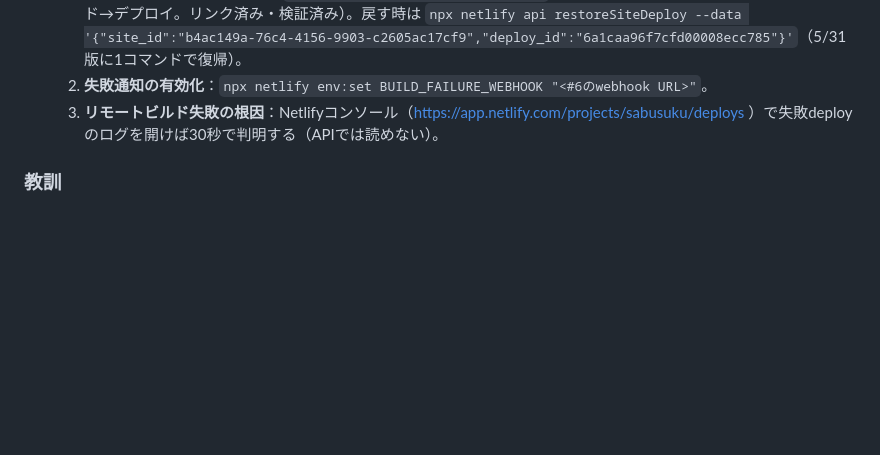
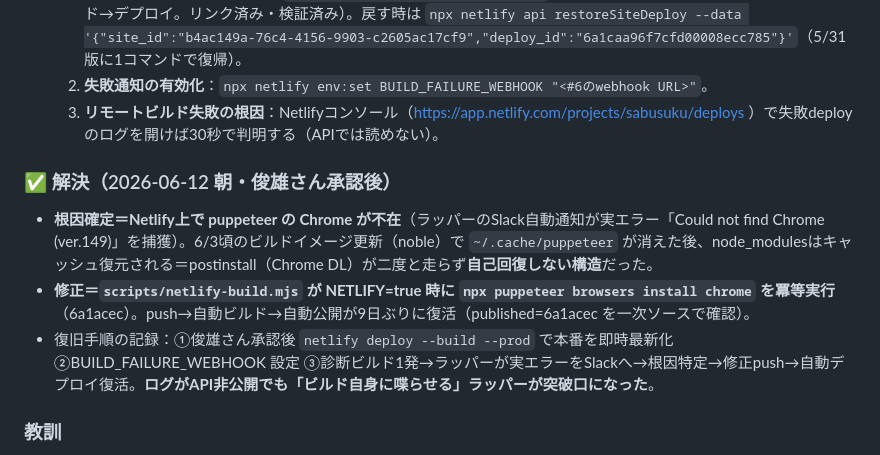
Before and after one commit to toshioshintani-sys/subsuku-yameta-web, a Markdown page: docs/lessons.md, the part around the change. Drawn GitHub-style; blank space fills up the shorter version.

Commit message:
lessons: 9日間ビルド全敗の根因確定と解決を記録（puppeteer Chrome不在・自動デプロイ復活）
Co-Authored-By: Claude Fable 5 <noreply@anthropic.com>

```diff
--- a/docs/lessons.md
+++ b/docs/lessons.md
@@ -1144,6 +1144,11 @@ A8 dicon乱視用（s00000019683002・報酬「初回定期購入2,000円」）
   2. **失敗通知の有効化**：`npx netlify env:set BUILD_FAILURE_WEBHOOK "<#6のwebhook URL>"`。
   3. **リモートビルド失敗の根因**：Netlifyコンソール（https://app.netlify.com/projects/sabusuku/deploys ）で失敗deployのログを開けば30秒で判明する（APIでは読めない）。
 
+### ✅ 解決（2026-06-12 朝・俊雄さん承認後）
+- **根因確定＝Netlify上で puppeteer の Chrome が不在**（ラッパーのSlack自動通知が実エラー「Could not find Chrome (ver.149)」を捕獲）。6/3頃のビルドイメージ更新（noble）で `~/.cache/puppeteer` が消えた後、node_modulesはキャッシュ復元される＝postinstall（Chrome DL）が二度と走らず**自己回復しない構造**だった。
+- **修正＝`scripts/netlify-build.mjs` が NETLIFY=true 時に `npx puppeteer browsers install chrome` を冪等実行**（6a1acec）。push→自動ビルド→自動公開が9日ぶりに復活（published=6a1acec を一次ソースで確認）。
+- 復旧手順の記録：①俊雄さん承認後 `netlify deploy --build --prod` で本番を即時最新化 ②BUILD_FAILURE_WEBHOOK 設定 ③診断ビルド1発→ラッパーが実エラーをSlackへ→根因特定→修正push→自動デプロイ復活。**ログがAPI非公開でも「ビルド自身に喋らせる」ラッパーが突破口になった**。
+
 ### 教訓
 - **「push済み」と「本番反映」は別物。デプロイの成否はNetlifyの published_deploy（一次ソース）で確認する**。朝会の健全性チェックに「本番デプロイの commit_ref が origin/main HEAD と一致するか」を加えるべき（`netlify api getSite` で取得可）。
 - 手動リストア等の**本番操作は必ず lessons / Slack に記録する**。無記録の操作が9日間の沈黙事故の起点になった。
```
